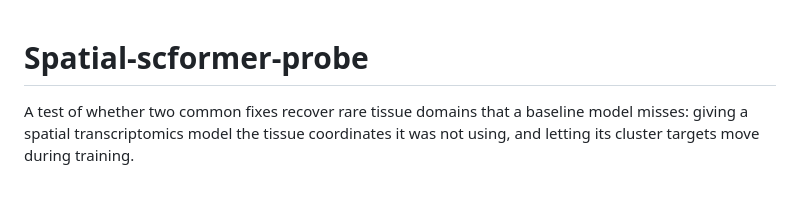
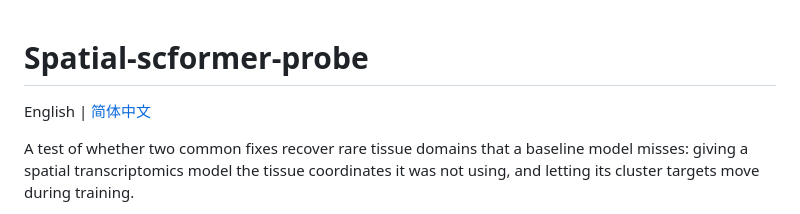
Before and after one commit to swiftiejerry/Spatial-SC-Former, a Markdown page: README.md, the part around the change. Rendered like a GitHub page; blank space fills up the shorter version.

```diff
--- a/README.md
+++ b/README.md
@@ -1,4 +1,6 @@
 # Spatial-scformer-probe
+
+English | [简体中文](README_CN.md)
 
 A test of whether two common fixes recover rare tissue domains that a baseline
 model misses: giving a spatial transcriptomics model the tissue coordinates it
```
Also changed, not shown: README_CN.md (added, +118 -0 lines).
